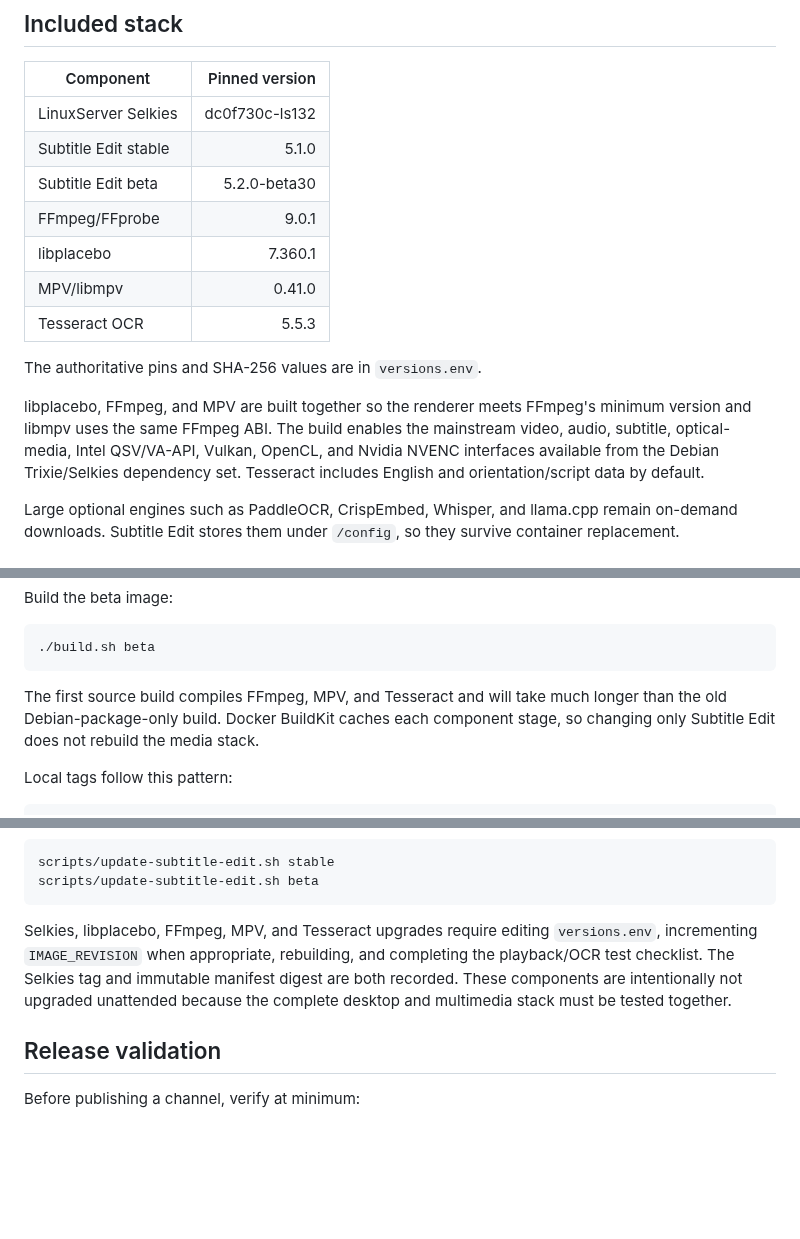
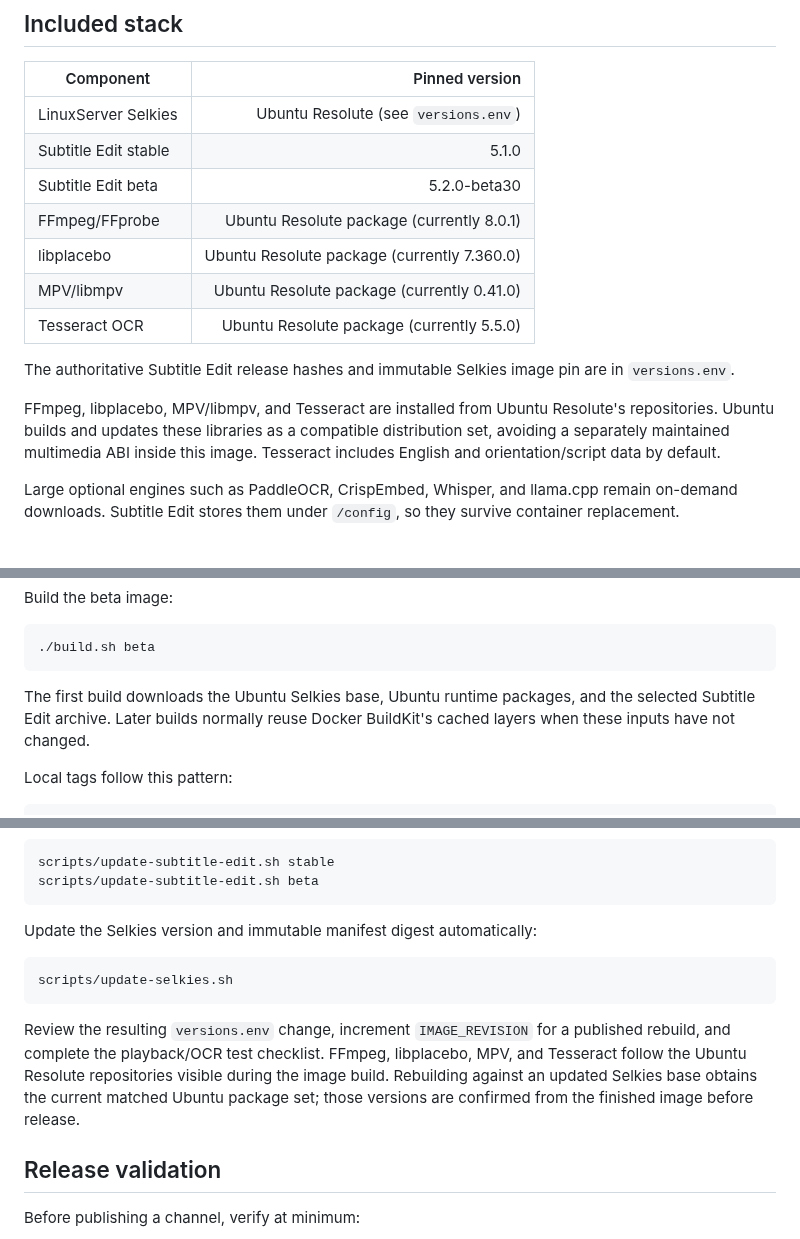
Before and after one commit to pegasbur/subtitleedit, a Markdown page: README.md, 3 parts joined by grey strips. Rendered like a GitHub page; blank space fills up the shorter version.

Commit message:
Use Ubuntu Resolute package stack

````diff
--- a/README.md
+++ b/README.md
@@ -12,22 +12,22 @@ container, but other Docker platforms are not currently supported targets.
 
 | Component | Pinned version |
 |---|---:|
-| LinuxServer Selkies | dc0f730c-ls132 |
+| LinuxServer Selkies | Ubuntu Resolute (see `versions.env`) |
 | Subtitle Edit stable | 5.1.0 |
 | Subtitle Edit beta | 5.2.0-beta30 |
-| FFmpeg/FFprobe | 9.0.1 |
-| libplacebo | 7.360.1 |
-| MPV/libmpv | 0.41.0 |
-| Tesseract OCR | 5.5.3 |
+| FFmpeg/FFprobe | Ubuntu Resolute package (currently 8.0.1) |
+| libplacebo | Ubuntu Resolute package (currently 7.360.0) |
+| MPV/libmpv | Ubuntu Resolute package (currently 0.41.0) |
+| Tesseract OCR | Ubuntu Resolute package (currently 5.5.0) |
 
-The authoritative pins and SHA-256 values are in `versions.env`.
+The authoritative Subtitle Edit release hashes and immutable Selkies image pin
+are in `versions.env`.
 
-libplacebo, FFmpeg, and MPV are built together so the renderer meets FFmpeg's
-minimum version and libmpv uses the same FFmpeg ABI. The
-build enables the mainstream video, audio, subtitle, optical-media, Intel
-QSV/VA-API, Vulkan, OpenCL, and Nvidia NVENC interfaces available from the
-Debian Trixie/Selkies dependency set. Tesseract includes English and
-orientation/script data by default.
+FFmpeg, libplacebo, MPV/libmpv, and Tesseract are installed from Ubuntu
+Resolute's repositories. Ubuntu builds and updates these libraries as a
+compatible distribution set, avoiding a separately maintained multimedia ABI
+inside this image. Tesseract includes English and orientation/script data by
+default.
 
 Large optional engines such as PaddleOCR, CrispEmbed, Whisper, and llama.cpp
 remain on-demand downloads. Subtitle Edit stores them under `/config`, so they
@@ -130,10 +131,9 @@ Build the beta image:
 ./build.sh beta
 ```
 
-The first source build compiles FFmpeg, MPV, and Tesseract and will take much
-longer than the old Debian-package-only build. Docker BuildKit caches each
-component stage, so changing only Subtitle Edit does not rebuild the media
-stack.
+The first build downloads the Ubuntu Selkies base, Ubuntu runtime packages, and
+the selected Subtitle Edit archive. Later builds normally reuse Docker
+BuildKit's cached layers when these inputs have not changed.
 
 Local tags follow this pattern:
 
@@ -192,12 +192,18 @@ scripts/update-subtitle-edit.sh stable
 scripts/update-subtitle-edit.sh beta
 ```
 
-Selkies, libplacebo, FFmpeg, MPV, and Tesseract upgrades require editing
-`versions.env`, incrementing `IMAGE_REVISION` when appropriate, rebuilding,
-and completing the playback/OCR test checklist. The Selkies tag and immutable
-manifest digest are both recorded. These components are intentionally not
-upgraded unattended because the complete desktop and multimedia stack must be
-tested together.
+Update the Selkies version and immutable manifest digest automatically:
+
+```bash
+scripts/update-selkies.sh
+```
+
+Review the resulting `versions.env` change, increment `IMAGE_REVISION` for a
+published rebuild, and complete the playback/OCR test checklist. FFmpeg,
+libplacebo, MPV, and Tesseract follow the Ubuntu Resolute repositories visible
+during the image build. Rebuilding against an updated Selkies base obtains the
+current matched Ubuntu package set; those versions are confirmed from the
+finished image before release.
 
 ## Release validation
 
````
Also changed, not shown: other parts of README.md (+3 -2 lines), THIRD_PARTY_NOTICES.md (+7 -7 lines), unraid/icon.png (added), 7 other files.
